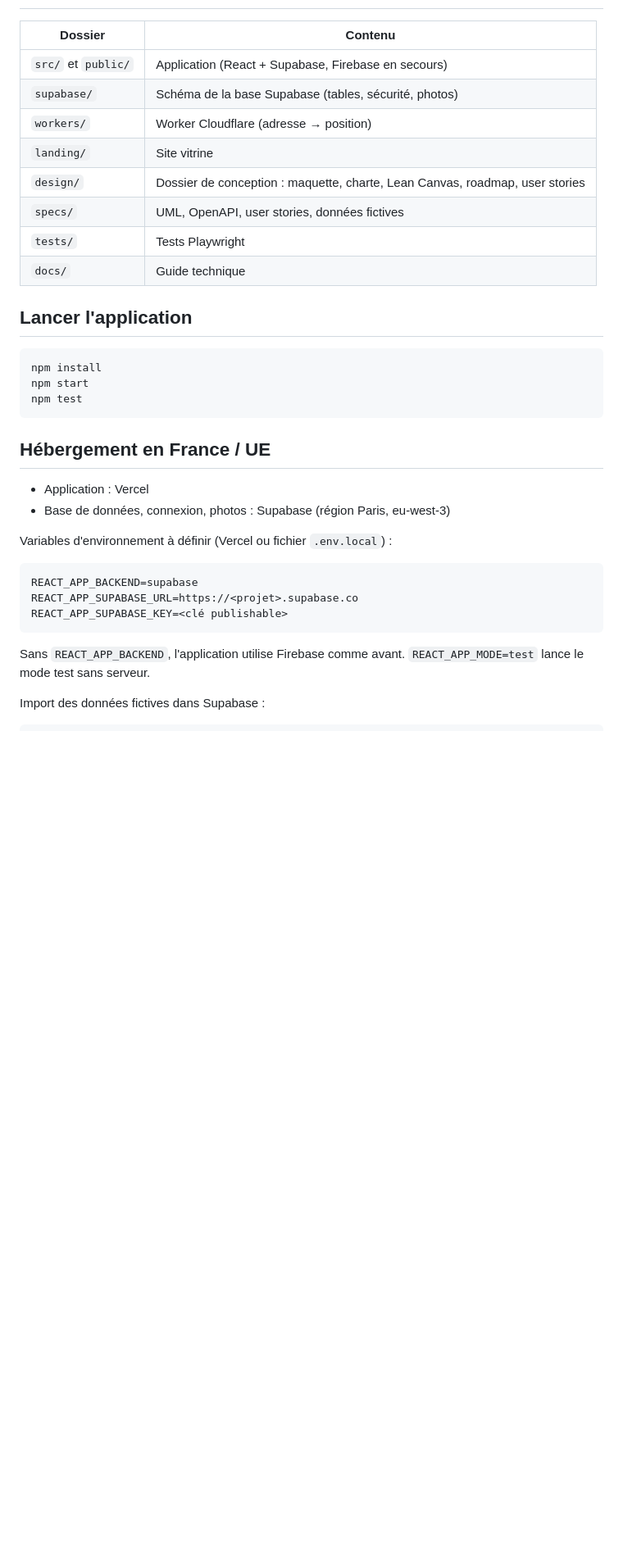
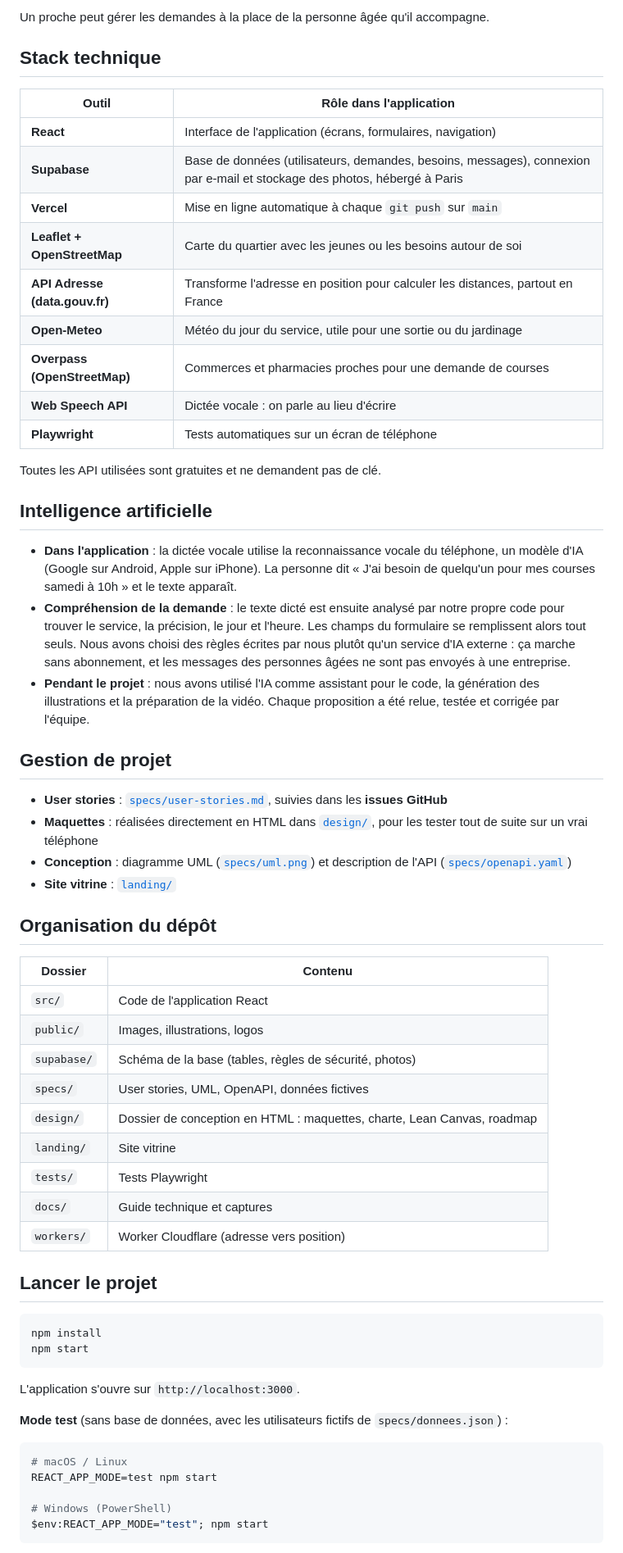
Before and after one commit to manelsdn/voisin, a Markdown page: README.md, the part around one of its changes. Shown at 82% size. Rendered like a GitHub page; blank space fills up the shorter version.

````diff
--- a/README.md
+++ b/README.md
@@ -11,31 +45,64 @@ Voisin d'Or met en relation des jeunes du quartier avec des personnes âgées et
+Un proche peut gérer les demandes à la place de la personne âgée qu'il accompagne.
+
+## Stack technique
+
+| Outil | Rôle dans l'application |
+|---|---|
+| **React** | Interface de l'application (écrans, formulaires, navigation) |
+| **Supabase** | Base de données (utilisateurs, demandes, besoins, messages), connexion par e-mail et stockage des photos, hébergé à Paris |
+| **Vercel** | Mise en ligne automatique à chaque `git push` sur `main` |
+| **Leaflet + OpenStreetMap** | Carte du quartier avec les jeunes ou les besoins autour de soi |
+| **API Adresse (data.gouv.fr)** | Transforme l'adresse en position pour calculer les distances, partout en France |
+| **Open-Meteo** | Météo du jour du service, utile pour une sortie ou du jardinage |
+| **Overpass (OpenStreetMap)** | Commerces et pharmacies proches pour une demande de courses |
+| **Web Speech API** | Dictée vocale : on parle au lieu d'écrire |
+| **Playwright** | Tests automatiques sur un écran de téléphone |
+
+Toutes les API utilisées sont gratuites et ne demandent pas de clé.
+
+## Intelligence artificielle
+
+- **Dans l'application** : la dictée vocale utilise la reconnaissance vocale du téléphone, un modèle d'IA (Google sur Android, Apple sur iPhone). La personne dit « J'ai besoin de quelqu'un pour mes courses samedi à 10h » et le texte apparaît.
+- **Compréhension de la demande** : le texte dicté est ensuite analysé par notre propre code pour trouver le service, la précision, le jour et l'heure. Les champs du formulaire se remplissent alors tout seuls. Nous avons choisi des règles écrites par nous plutôt qu'un service d'IA externe : ça marche sans abonnement, et les messages des personnes âgées ne sont pas envoyés à une entreprise.
+- **Pendant le projet** : nous avons utilisé l'IA comme assistant pour le code, la génération des illustrations et la préparation de la vidéo. Chaque proposition a été relue, testée et corrigée par l'équipe.
+
+## Gestion de projet
+
+- **User stories** : [`specs/user-stories.md`](specs/user-stories.md), suivies dans les **issues GitHub**
+- **Maquettes** : réalisées directement en HTML dans [`design/`](design/), pour les tester tout de suite sur un vrai téléphone
+- **Conception** : diagramme UML ([`specs/uml.png`](specs/uml.png)) et description de l'API ([`specs/openapi.yaml`](specs/openapi.yaml))
+- **Site vitrine** : [`landing/`](landing/)
+
+## Organisation du dépôt
 
 | Dossier | Contenu |
 |---|---|
-| `src/` et `public/` | Application (React + Supabase, Firebase en secours) |
-| `supabase/` | Schéma de la base Supabase (tables, sécurité, photos) |
-| `workers/` | Worker Cloudflare (adresse → position) |
+| `src/` | Code de l'application React |
+| `public/` | Images, illustrations, logos |
+| `supabase/` | Schéma de la base (tables, règles de sécurité, photos) |
+| `specs/` | User stories, UML, OpenAPI, données fictives |
+| `design/` | Dossier de conception en HTML : maquettes, charte, Lean Canvas, roadmap |
 | `landing/` | Site vitrine |
-| `design/` | Dossier de conception : maquette, charte, Lean Canvas, roadmap, user stories |
-| `specs/` | UML, OpenAPI, user stories, données fictives |
 | `tests/` | Tests Playwright |
-| `docs/` | Guide technique |
+| `docs/` | Guide technique et captures |
+| `workers/` | Worker Cloudflare (adresse vers position) |
 
-## Lancer l'application
-    npm install
-    npm start
-    npm test
+## Lancer le projet
 
-## Hébergement en France / UE
-- Application : Vercel
-- Base de données, connexion, photos : Supabase (région Paris, eu-west-3)
+```bash
+npm install
+npm start
+```
 
-Variables d'environnement à définir (Vercel ou fichier `.env.local`) :
+L'application s'ouvre sur `http://localhost:3000`.
 
-    REACT_APP_BACKEND=supabase
-    REACT_APP_SUPABASE_URL=https://<projet>.supabase.co
-    REACT_APP_SUPABASE_KEY=<clé publishable>
+**Mode test** (sans base de données, avec les utilisateurs fictifs de `specs/donnees.json`) :
 
-Sans `REACT_APP_BACKEND`, l'application utilise Firebase comme avant. `REACT_APP_MODE=test` lance le mode test sans serveur.
+```bash
+# macOS / Linux
+REACT_APP_MODE=test npm start
 
-Import des données fictives dans Supabase :
+# Windows (PowerShell)
+$env:REACT_APP_MODE="test"; npm start
+```
 
````
Also changed, not shown: other parts of README.md (+76 -10 lines), docs/captures/apercu.png (added), 4 other files.
